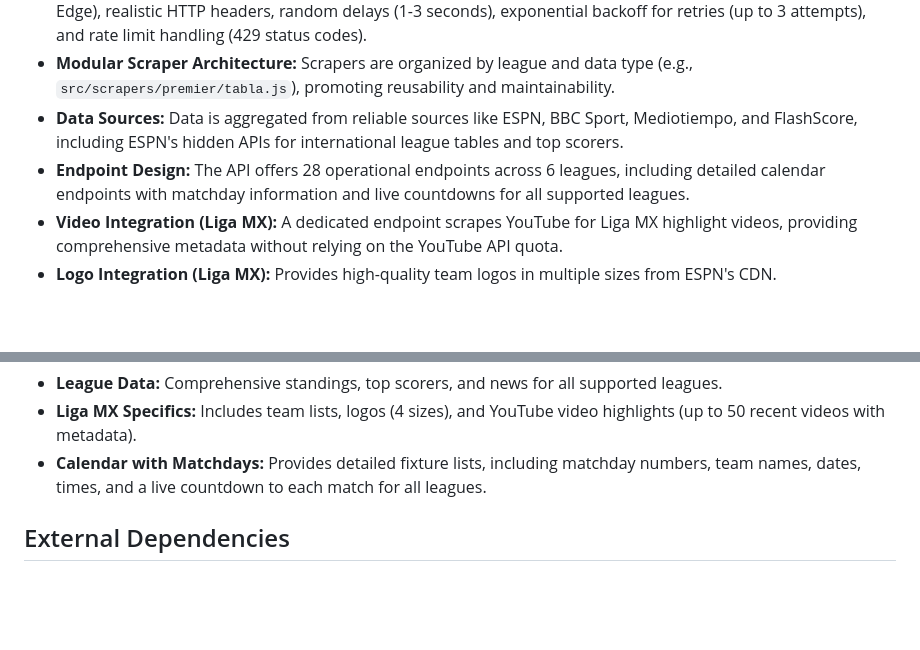
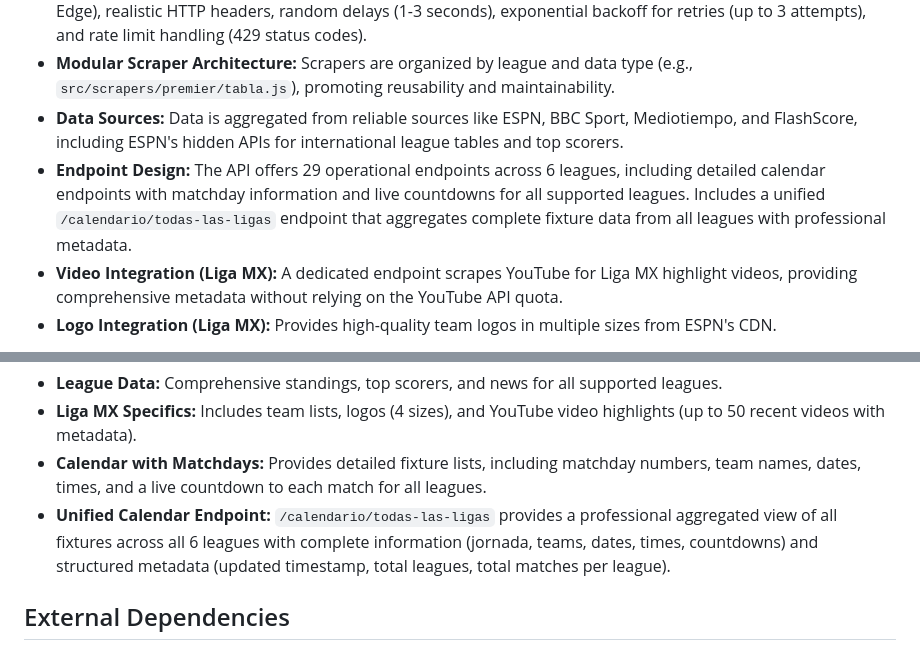
Before and after one commit to SERVIDOR-L3HO/ULTRAGOL-API3, a Markdown page: replit.md, 2 parts joined by grey strips. Rendered like a GitHub page; blank space fills up the shorter version.

Commit message:
Add a unified endpoint for all league schedules and match details
Introduce `/calendario/todas-las-ligas` endpoint aggregating complete fixture data, including jornada, teams, dates, and times, from all 6 leagues with professional metadata and updated timestamps.

Replit-Commit-Author: Agent
Replit-Commit-Session-Id: c51c2d79-a671-4cc6-8b64-d76f382d33e5
Replit-Commit-Checkpoint-Type: full_checkpoint
Replit-Commit-Screenshot-Url: https://storage.googleapis.com/screenshot-production-us-central1/282b0a83-ab69-4d23-9fe1-23f0a918ff82/c51c2d79-a671-4cc6-8b64-d76f382d33e5/RgQOinz

```diff
--- a/replit.md
+++ b/replit.md
@@ -15,7 +15,7 @@ The project is built on Node.js 20 with Express 4.21, designed for high performa
 *   **Anti-detection Mechanisms:** To prevent blocking, the API employs User-Agent rotation (Chrome, Firefox, Safari, Edge), realistic HTTP headers, random delays (1-3 seconds), exponential backoff for retries (up to 3 attempts), and rate limit handling (429 status codes).
 *   **Modular Scraper Architecture:** Scrapers are organized by league and data type (e.g., `src/scrapers/premier/tabla.js`), promoting reusability and maintainability.
 *   **Data Sources:** Data is aggregated from reliable sources like ESPN, BBC Sport, Mediotiempo, and FlashScore, including ESPN's hidden APIs for international league tables and top scorers.
-*   **Endpoint Design:** The API offers 28 operational endpoints across 6 leagues, including detailed calendar endpoints with matchday information and live countdowns for all supported leagues.
+*   **Endpoint Design:** The API offers 29 operational endpoints across 6 leagues, including detailed calendar endpoints with matchday information and live countdowns for all supported leagues. Includes a unified `/calendario/todas-las-ligas` endpoint that aggregates complete fixture data from all leagues with professional metadata.
 *   **Video Integration (Liga MX):** A dedicated endpoint scrapes YouTube for Liga MX highlight videos, providing comprehensive metadata without relying on the YouTube API quota.
 *   **Logo Integration (Liga MX):** Provides high-quality team logos in multiple sizes from ESPN's CDN.
 
@@ -26,6 +26,7 @@ The project is built on Node.js 20 with Express 4.21, designed for high performa
 *   **League Data:** Comprehensive standings, top scorers, and news for all supported leagues.
 *   **Liga MX Specifics:** Includes team lists, logos (4 sizes), and YouTube video highlights (up to 50 recent videos with metadata).
 *   **Calendar with Matchdays:** Provides detailed fixture lists, including matchday numbers, team names, dates, times, and a live countdown to each match for all leagues.
+*   **Unified Calendar Endpoint:** `/calendario/todas-las-ligas` provides a professional aggregated view of all fixtures across all 6 leagues with complete information (jornada, teams, dates, times, countdowns) and structured metadata (updated timestamp, total leagues, total matches per league).
 
 ## External Dependencies
 *   **Node.js 20:** JavaScript runtime environment.
```
